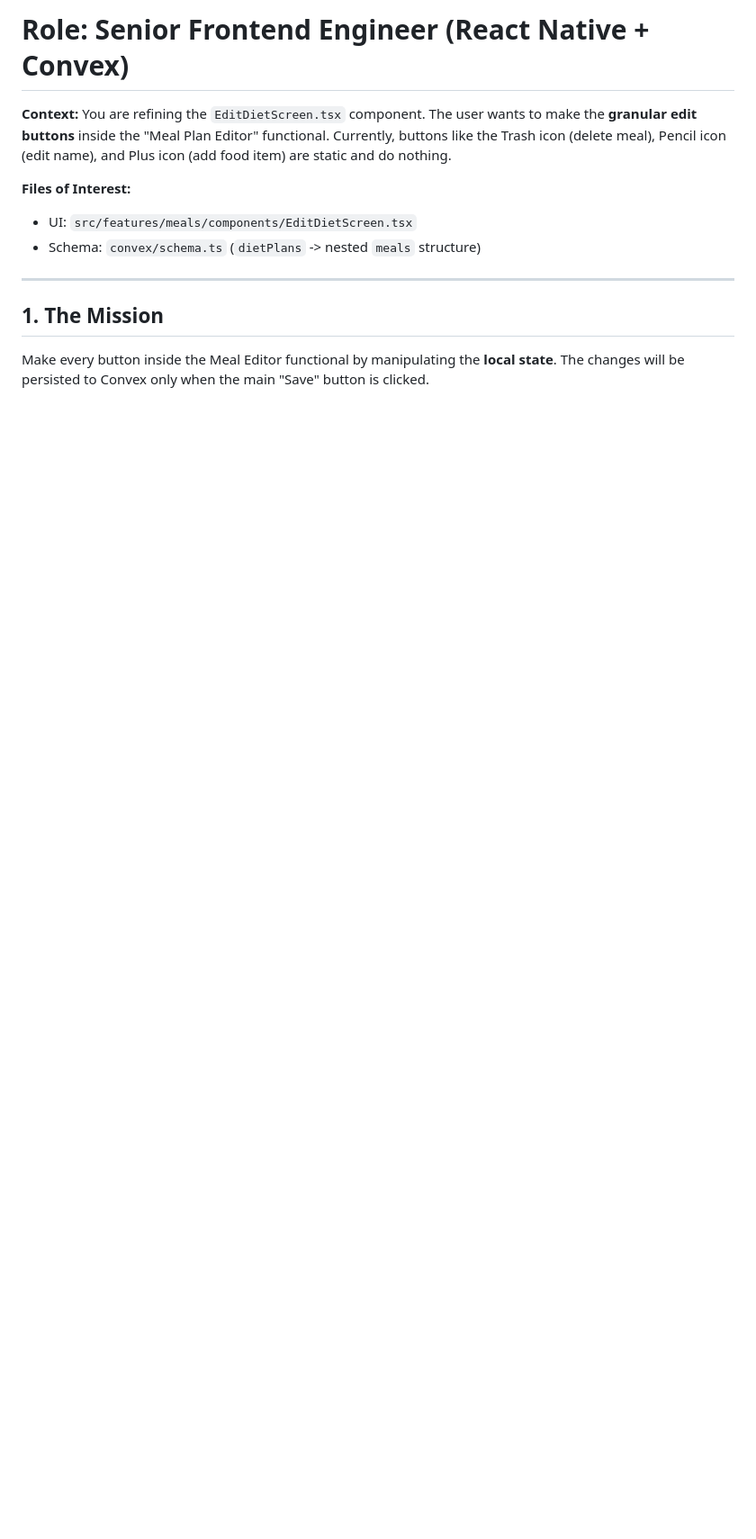
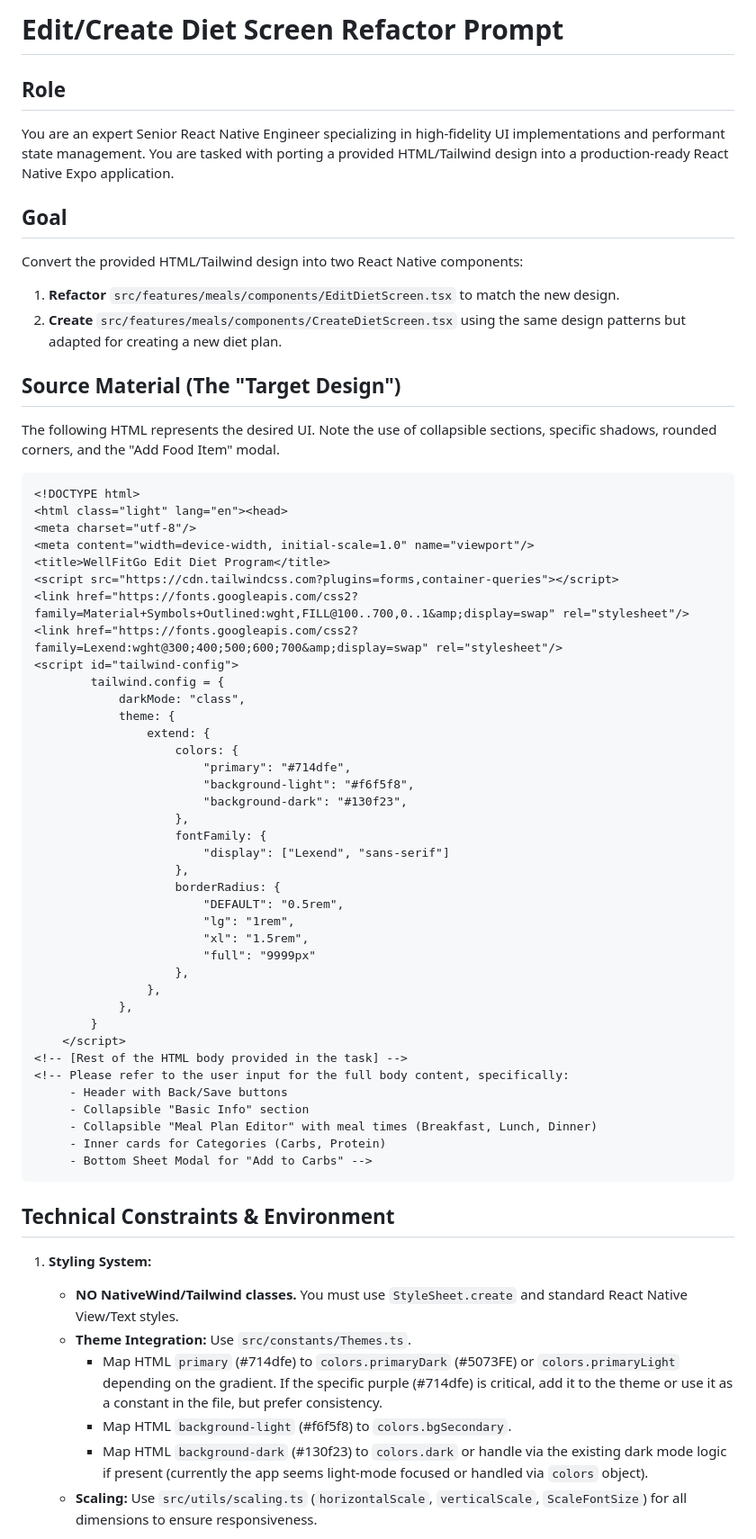
Before and after one commit to OmarBoshnak/wellfitgo, a Markdown page: EDIT_DIET_SCREEN_PROMPT.md, the part around one of its changes. Shown at 90% size. GitHub-like rendering; blank space fills up the shorter version.

````diff
--- a/EDIT_DIET_SCREEN_PROMPT.md
+++ b/EDIT_DIET_SCREEN_PROMPT.md
@@ -1,18 +1,63 @@
-# Role: Senior Frontend Engineer (React Native + Convex)
+# Edit/Create Diet Screen Refactor Prompt
 
-**Context:**
-You are refining the `EditDietScreen.tsx` component.
-The user wants to make the **granular edit buttons** inside the "Meal Plan Editor" functional.
-Currently, buttons like the Trash icon (delete meal), Pencil icon (edit name), and Plus icon (add food item) are static and do nothing.
+## Role
+You are an expert Senior React Native Engineer specializing in high-fidelity UI implementations and performant state management. You are tasked with porting a provided HTML/Tailwind design into a production-ready React Native Expo application.
 
-**Files of Interest:**
-- UI: `src/features/meals/components/EditDietScreen.tsx`
-- Schema: `convex/schema.ts` (`dietPlans` -> nested `meals` structure)
+## Goal
+Convert the provided HTML/Tailwind design into two React Native components:
+1.  **Refactor** `src/features/meals/components/EditDietScreen.tsx` to match the new design.
+2.  **Create** `src/features/meals/components/CreateDietScreen.tsx` using the same design patterns but adapted for creating a new diet plan.
 
----
+## Source Material (The "Target Design")
+The following HTML represents the desired UI. Note the use of collapsible sections, specific shadows, rounded corners, and the "Add Food Item" modal.
 
-## 1. The Mission
+```html
+<!DOCTYPE html>
+<html class="light" lang="en"><head>
+<meta charset="utf-8"/>
+<meta content="width=device-width, initial-scale=1.0" name="viewport"/>
+<title>WellFitGo Edit Diet Program</title>
+<script src="https://cdn.tailwindcss.com?plugins=forms,container-queries"></script>
+<link href="https://fonts.googleapis.com/css2?family=Material+Symbols+Outlined:wght,FILL@100..700,0..1&amp;display=swap" rel="stylesheet"/>
+<link href="https://fonts.googleapis.com/css2?family=Lexend:wght@300;400;500;600;700&amp;display=swap" rel="stylesheet"/>
+<script id="tailwind-config">
+        tailwind.config = {
+            darkMode: "class",
+            theme: {
+                extend: {
+                    colors: {
+                        "primary": "#714dfe",
+                        "background-light": "#f6f5f8",
+                        "background-dark": "#130f23",
+                    },
+                    fontFamily: {
+                        "display": ["Lexend", "sans-serif"]
+                    },
+                    borderRadius: {
+                        "DEFAULT": "0.5rem",
+                        "lg": "1rem",
+                        "xl": "1.5rem",
+                        "full": "9999px"
+                    },
+                },
+            },
+        }
+    </script>
+<!-- [Rest of the HTML body provided in the task] -->
+<!-- Please refer to the user input for the full body content, specifically:
+     - Header with Back/Save buttons
+     - Collapsible "Basic Info" section
+     - Collapsible "Meal Plan Editor" with meal times (Breakfast, Lunch, Dinner)
+     - Inner cards for Categories (Carbs, Protein)
+     - Bottom Sheet Modal for "Add to Carbs" -->
+```
 
-Make every button inside the Meal Editor functional by manipulating the **local state**.
-The changes will be persisted to Convex only when the main "Save" button is clicked.
+## Technical Constraints & Environment
+1.  **Styling System:**
+    *   **NO NativeWind/Tailwind classes.** You must use `StyleSheet.create` and standard React Native View/Text styles.
+    *   **Theme Integration:** Use `src/constants/Themes.ts`.
+        *   Map HTML `primary` (#714dfe) to `colors.primaryDark` (#5073FE) or `colors.primaryLight` depending on the gradient. If the specific purple (#714dfe) is critical, add it to the theme or use it as a constant in the file, but prefer consistency.
+        *   Map HTML `background-light` (#f6f5f8) to `colors.bgSecondary`.
+        *   Map HTML `background-dark` (#130f23) to `colors.dark` or handle via the existing dark mode logic if present (currently the app seems light-mode focused or handled via `colors` object).
+    *   **Scaling:** Use `src/utils/scaling.ts` (`horizontalScale`, `verticalScale`, `ScaleFontSize`) for all dimensions to ensure responsiveness.
 
````
Also changed, not shown: other parts of EDIT_DIET_SCREEN_PROMPT.md (+44 -54 lines).
